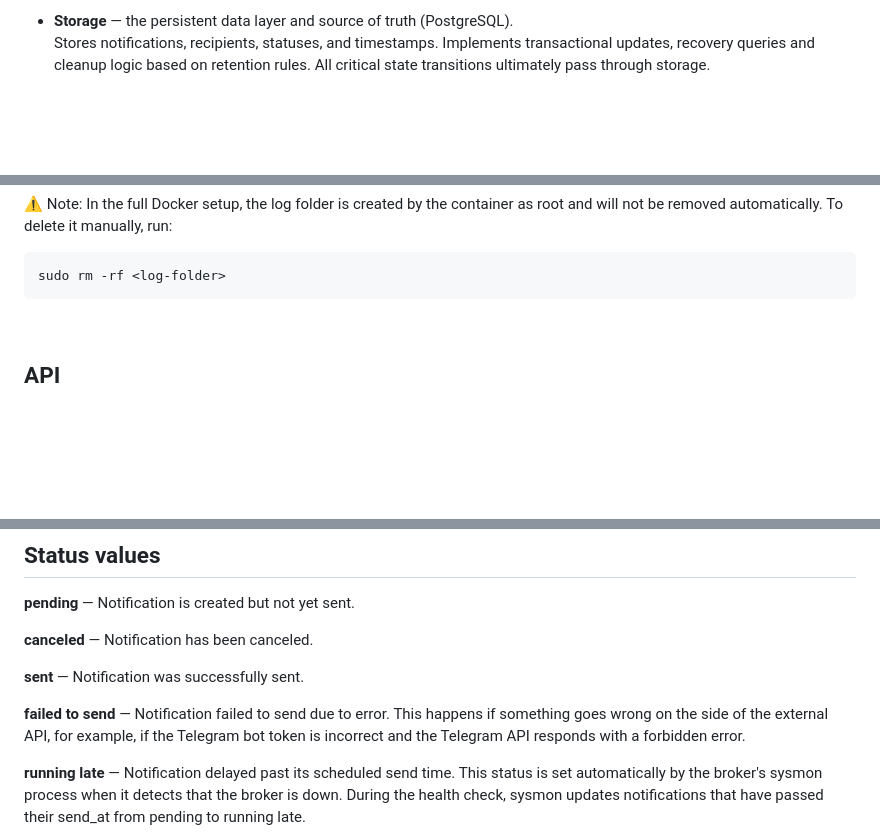
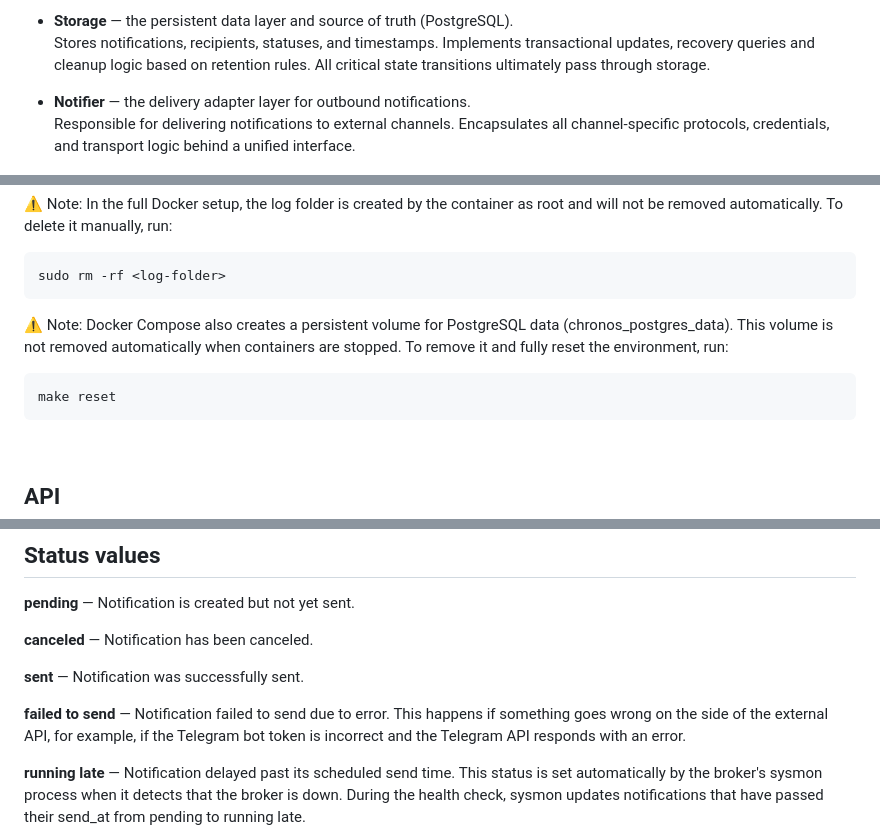
Before and after one commit to Pur1st2EpicONE/Chronos, a Markdown page: README.md, 3 parts joined by grey strips. Rendered like a GitHub page; blank space fills up the shorter version.

````diff
--- a/README.md
+++ b/README.md
@@ -41,6 +42,9 @@
 
 - **Storage** — the persistent data layer and source of truth (PostgreSQL).
   Stores notifications, recipients, statuses, and timestamps. Implements transactional updates, recovery queries and cleanup logic based on retention rules. All critical state transitions ultimately pass through storage.
+
+- **Notifier** — the delivery adapter layer for outbound notifications.
+  Responsible for delivering notifications to external channels. Encapsulates all channel-specific protocols, credentials, and transport logic behind a unified interface.
 
 ![chronos diagram](assets/diagram.png)
 
@@ -115,6 +119,11 @@ make down
 ⚠️ Note: In the full Docker setup, the log folder is created by the container as root and will not be removed automatically. To delete it manually, run:
 ```bash
 sudo rm -rf <log-folder>
+```
+
+⚠️ Note: Docker Compose also creates a persistent volume for PostgreSQL data (chronos_postgres_data). This volume is not removed automatically when containers are stopped. To remove it and fully reset the environment, run:
+```bash
+make reset
 ```
 
 <br>
@@ -315,7 +322,7 @@ Implication: Callers that depend on immediate enqueue reliability for near-term
 
 **sent** — Notification was successfully sent.
 
-**failed to send** — Notification failed to send due to error. This happens if something goes wrong on the side of the external API, for example, if the Telegram bot token is incorrect and the Telegram API responds with a forbidden error.
+**failed to send** — Notification failed to send due to error. This happens if something goes wrong on the side of the external API, for example, if the Telegram bot token is incorrect and the Telegram API responds with an error.
 
 **running late** — Notification delayed past its scheduled send time. This status is set automatically by the broker's sysmon process when it detects that the broker is down. During the health check, sysmon updates notifications that have passed their send_at from pending to running late.
 
````
Also changed, not shown: other parts of README.md (+17 -18 lines).
